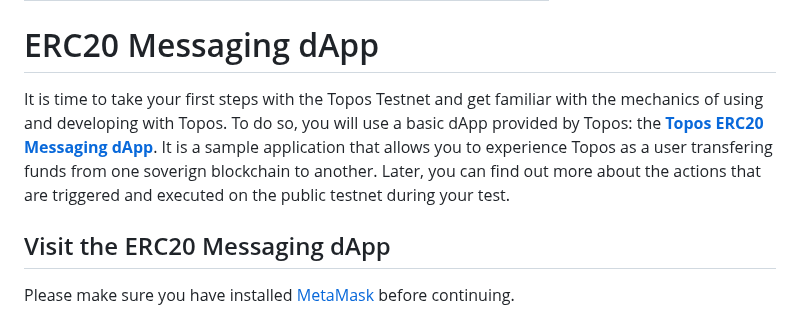
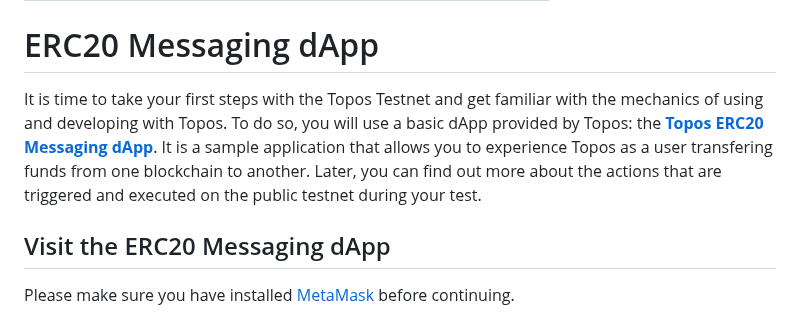
Before and after one commit to topos-protocol/dev-portal, a Markdown page: content/module-2/1-ERC20-Messaging.md, the part around the change. Drawn GitHub-style.

Commit message:
Update content/module-2/1-ERC20-Messaging.md
Co-authored-by: Theo Gauthier <yumeko.303@gmail.com>

```diff
--- a/content/module-2/1-ERC20-Messaging.md
+++ b/content/module-2/1-ERC20-Messaging.md
@@ -5,7 +5,7 @@ description: Test cross-subnet ERC-20 token transfer
 
 # ERC20 Messaging dApp
 
-It is time to take your first steps with the Topos Testnet and get familiar with the mechanics of using and developing with Topos. To do so, you will use a basic dApp provided by Topos: the **[Topos ERC20 Messaging dApp](https://dapp-frontend-erc20.testnet-1.topos.technology/)**. It is a sample application that allows you to experience Topos as a user transfering funds from one soverign blockchain to another. Later, you can find out more about the actions that are triggered and executed on the public testnet during your test.
+It is time to take your first steps with the Topos Testnet and get familiar with the mechanics of using and developing with Topos. To do so, you will use a basic dApp provided by Topos: the **[Topos ERC20 Messaging dApp](https://dapp-frontend-erc20.testnet-1.topos.technology/)**. It is a sample application that allows you to experience Topos as a user transfering funds from one blockchain to another. Later, you can find out more about the actions that are triggered and executed on the public testnet during your test.
 
 ## Visit the ERC20 Messaging dApp
 
```
